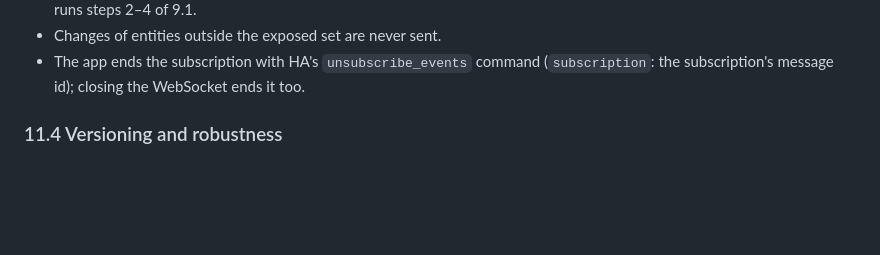
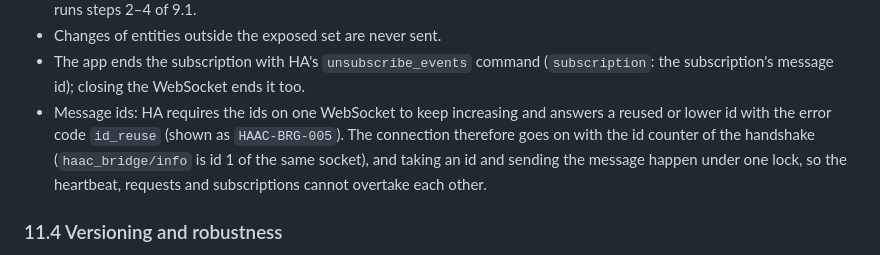
Before and after one commit to stacknoise/haac-bridge, a Markdown page: docs/concept.md, the part around the change. Drawn GitHub-style; blank space fills up the shorter version.

Commit message:
docs(concept): WebSocket message ids keep increasing (11.4) (#30)
Co-authored-by: Claude Sonnet 5.5 <noreply@anthropic.com>

```diff
--- a/docs/concept.md
+++ b/docs/concept.md
@@ -652,6 +652,7 @@ Subscription (`haac_bridge/subscribe_entities`): an empty result, then events in
 - `exposure_changed` follows every change of the exposed set: an entity matching the filter appears (`a`) or disappears (`r`), or a `haac_bridge.reload` changed the configuration (then `a`/`r` for the differences first). It is also sent after every reload, even without differences. Its `revision` equals the one `haac_bridge/exposure/revision` returns; the app then runs steps 2–4 of 9.1.
 - Changes of entities outside the exposed set are never sent.
 - The app ends the subscription with HA's `unsubscribe_events` command (`subscription`: the subscription's message id); closing the WebSocket ends it too.
+- Message ids: HA requires the ids on one WebSocket to keep increasing and answers a reused or lower id with the error code `id_reuse` (shown as `HAAC-BRG-005`). The connection therefore goes on with the id counter of the handshake (`haac_bridge/info` is id 1 of the same socket), and taking an id and sending the message happen under one lock, so the heartbeat, requests and subscriptions cannot overtake each other.
 
 ### 11.4 Versioning and robustness
 
```
